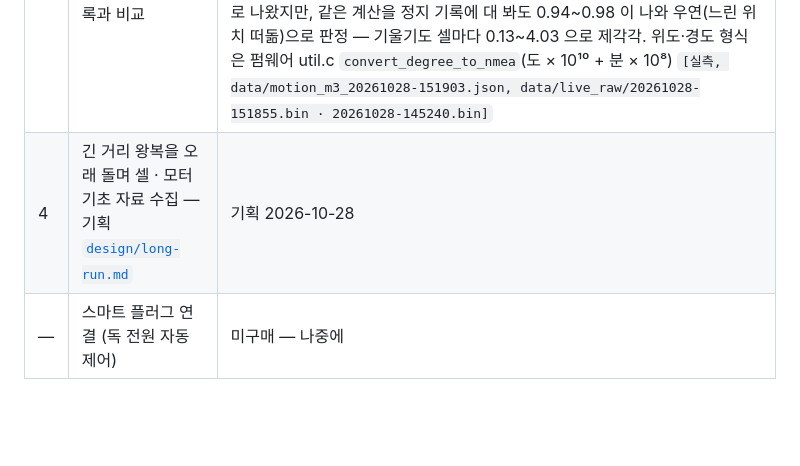
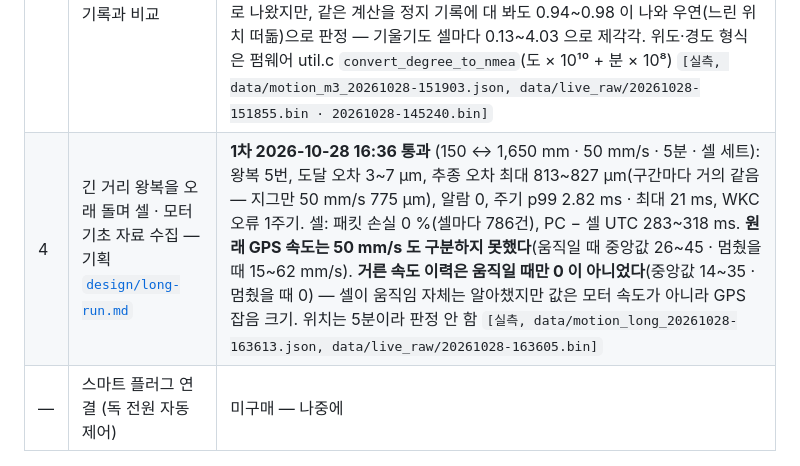
Before and after one commit to GeonwooKim-fitogether/QA-Automation-Test-Room, a Markdown page: dynamic-bench/README.md, the part around the change. GitHub-like rendering; blank space fills up the shorter version.

Commit message:
docs: 오래 왕복 1차(50 mm/s · 5분) 결과를 README 에 적는다
Co-Authored-By: Claude Opus 5.5 <noreply@anthropic.com>

```diff
--- a/dynamic-bench/README.md
+++ b/dynamic-bench/README.md
@@ -105,7 +105,7 @@
 | 1 | 셀 데이터 수신 확인 (모터 안 움직임) | **통과 2026-10-27 18:12** — UDP 60222 로 20초 동안 24곳에서 각 약 60건 `[실측]` |
 | 2 | 독(셀 24개)을 지그에 장착 | **완료 2026-10-28** — 장착한 채 home 통과(3절 '셀 세트를 올린 home') |
 | 3 | M3 1단계 왕복(60 mm · 20 mm/s) 중 셀 데이터 기록 → 모터 기록과 비교 | **실행 2026-10-28 15:19** — 모터 왕복 3번 도달 오차 6~10 µm, 알람 0. 셀 24대 모두 GPS `A` 였지만 **셀 속도가 모터 속도를 따라가지 않았다**: 상관 r 0.00~0.06(정렬 기준 0.5), 모터가 20 mm/s 로 가는 동안 셀 속도 이력은 대부분 0. 멈춰 있을 때 셀 순간 속도 원값이 중앙값 35 · 최대 335 로 흔들린다(14:52 정지 10분 기록). 일부 셀의 신호 세기(C/N0) 저하는 모터가 움직인 구간과 무관했다(전 8.4 % · 중 10.2 % · 후 21.8 %) **위치(위도·경도)도 구분하지 못했다**: 셀 위치는 멈춰 있어도 10분 동안 표준편차 중앙값 1.1 m(셀 사이 0.4~8.8 m)로 흔들린다. 시작 이동 0.9 m 구간에서 셀 위치와 모터 위치의 상관이 0.97 로 나왔지만, 같은 계산을 정지 기록에 대 봐도 0.94~0.98 이 나와 우연(느린 위치 떠돎)으로 판정 — 기울기도 셀마다 0.13~4.03 으로 제각각. 위도·경도 형식은 펌웨어 util.c `convert_degree_to_nmea`(도 × 10¹⁰ + 분 × 10⁸) `[실측, data/motion_m3_20261028-151903.json, data/live_raw/20261028-151855.bin · 20261028-145240.bin]` |
-| 4 | 긴 거리 왕복을 오래 돌며 셀 · 모터 기초 자료 수집 — 기획 [`design/long-run.md`](design/long-run.md) | 기획 2026-10-28 |
+| 4 | 긴 거리 왕복을 오래 돌며 셀 · 모터 기초 자료 수집 — 기획 [`design/long-run.md`](design/long-run.md) | **1차 2026-10-28 16:36 통과** (150 ↔ 1,650 mm · 50 mm/s · 5분 · 셀 세트): 왕복 5번, 도달 오차 3~7 µm, 추종 오차 최대 813~827 µm(구간마다 거의 같음 — 지그만 50 mm/s 775 µm), 알람 0, 주기 p99 2.82 ms · 최대 21 ms, WKC 오류 1주기. 셀: 패킷 손실 0 %(셀마다 786건), PC − 셀 UTC 283~318 ms. **원래 GPS 속도는 50 mm/s 도 구분하지 못했다**(움직일 때 중앙값 26~45 · 멈췄을 때 15~62 mm/s). **거른 속도 이력은 움직일 때만 0 이 아니었다**(중앙값 14~35 · 멈췄을 때 0) — 셀이 움직임 자체는 알아챘지만 값은 모터 속도가 아니라 GPS 잡음 크기. 위치는 5분이라 판정 안 함 `[실측, data/motion_long_20261028-163613.json, data/live_raw/20261028-163605.bin]` |
 | — | 스마트 플러그 연결 (독 전원 자동 제어) | 미구매 — 나중에 |
 
 ### 네트워크 (2026-10-27 18:12 실측)
```
